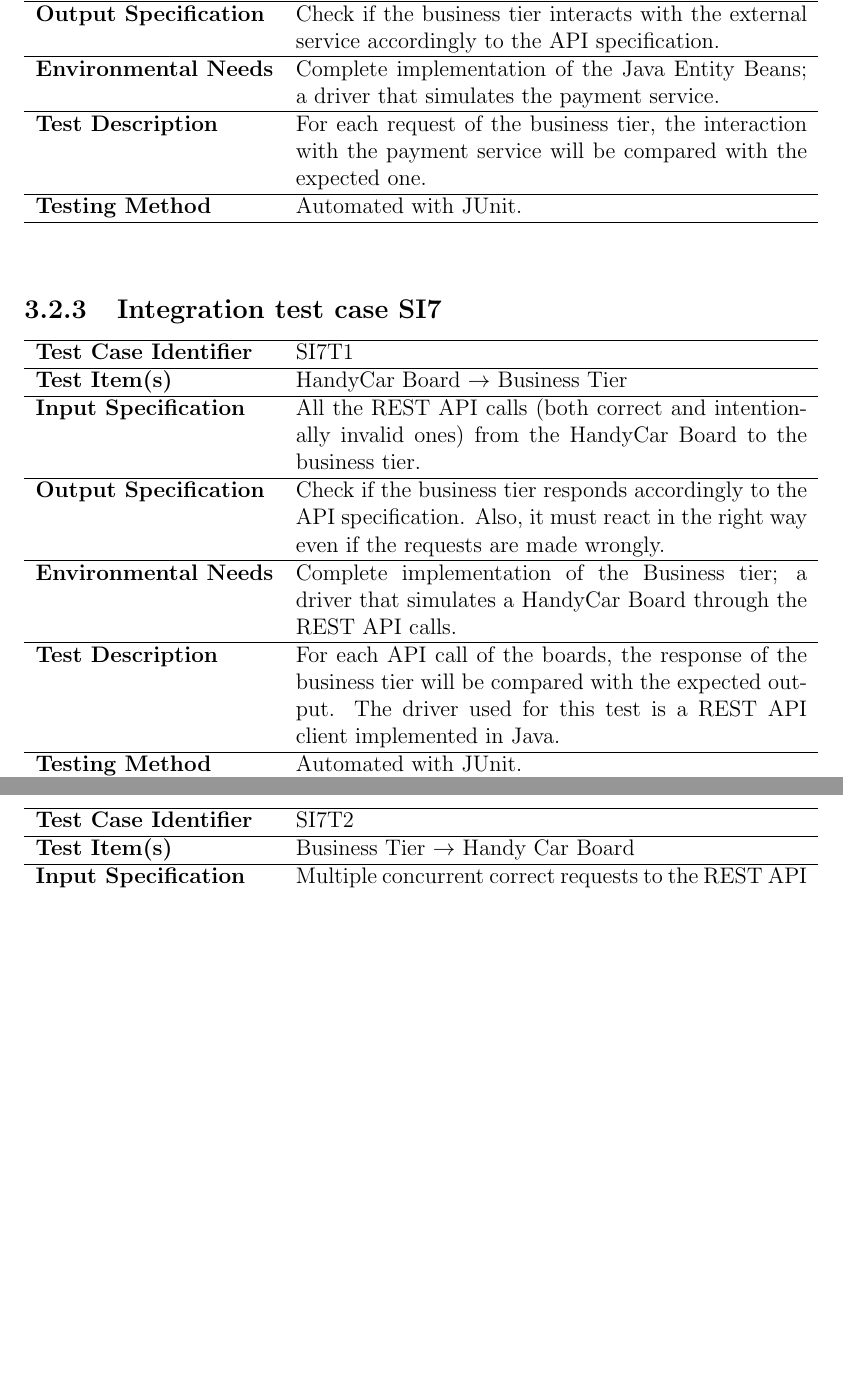
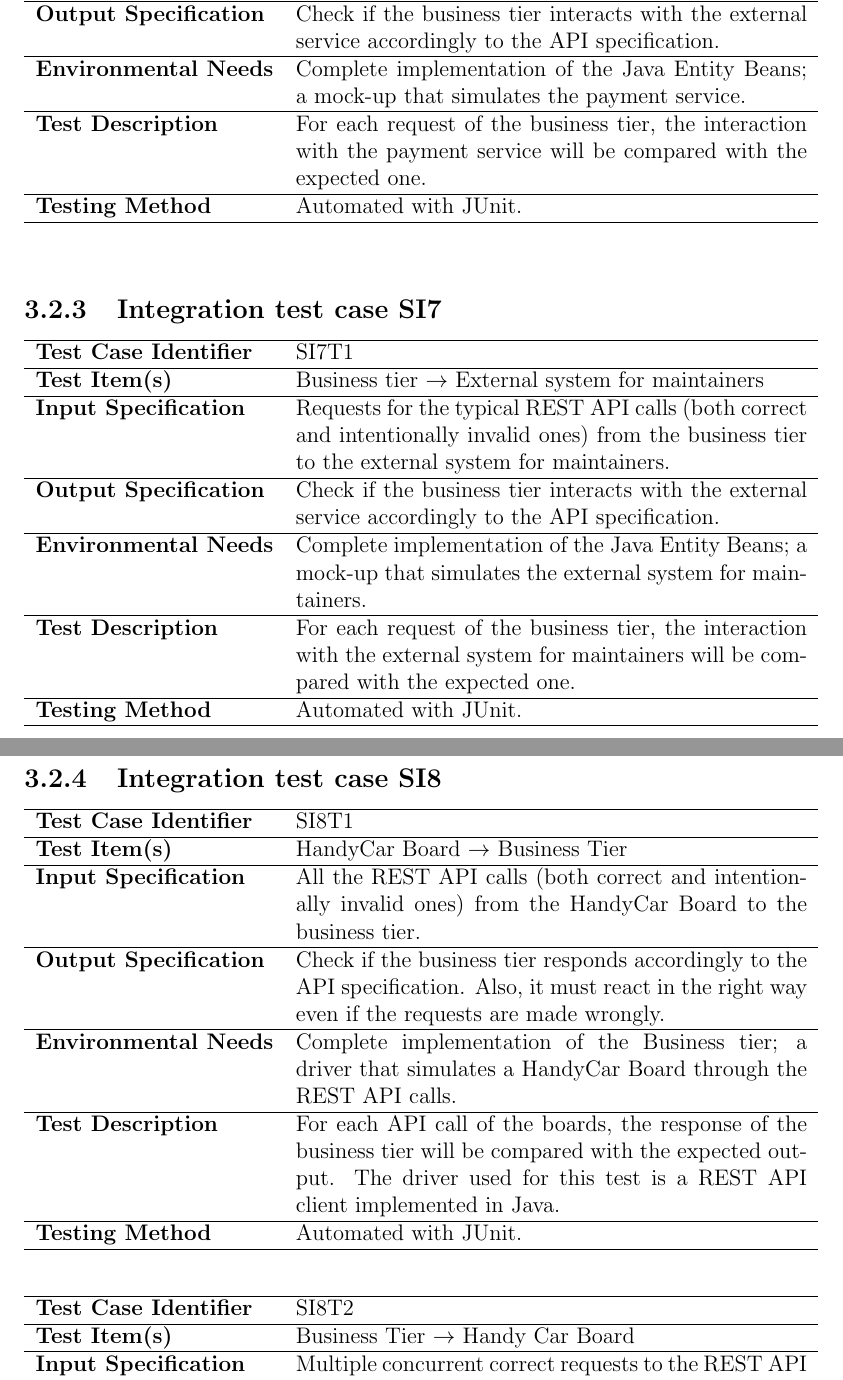
Before and after one commit to marcomiglionico94/Software-Engineering-2-Project, a LaTeX document (src/itpd/main.tex, which reads src/itpd/individual_steps/external_services.tex): two parts of pages 18 and 19 of 32, joined at a grey line, cut so that both start at the same text, the shorter picture padded with empty space. Compiled offline with pdfLaTeX.

Commit message:
Minor fixing

```diff
--- a/src/itpd/individual_steps/external_services.tex
+++ b/src/itpd/individual_steps/external_services.tex
@@ -34,7 +34,7 @@
     \hline
     \textbf{Output Specification} & Check if the business tier interacts with the external service accordingly to the API specification.\\
     \hline
-    \textbf{Environmental Needs} & Complete implementation of the Java Entity Beans; a driver that simulates the payment service.\\
+    \textbf{Environmental Needs} & Complete implementation of the Java Entity Beans; a mock-up that simulates the payment service.\\
     \hline
     \textbf{Test Description} & For each request of the business tier, the interaction with the payment service will be compared with the expected one.\\
     \hline
@@ -50,6 +50,30 @@
 \begin{tabular}{l p{0.7\textwidth}}
     \hline
     \textbf{Test Case Identifier} & SI7T1\\
+    \hline
+    \textbf{Test Item(s)} & Business tier $\rightarrow$ External system for maintainers\\
+    \hline
+    \textbf{Input Specification} & Requests for the typical REST API calls (both correct and intentionally invalid ones) from the business tier to the external system for maintainers.\\
+    \hline
+    \textbf{Output Specification} & Check if the business tier interacts with the external service accordingly to the API specification.\\
+    \hline
+    \textbf{Environmental Needs} & Complete implementation of the Java Entity Beans; a mock-up that simulates the external system for maintainers.\\
+    \hline
+    \textbf{Test Description} & For each request of the business tier, the interaction with the external system for maintainers will be compared with the expected one.\\
+    \hline
+    \textbf{Testing Method} & Automated with JUnit.\\
+    \hline
+\end{tabular}
+
+\vspace{2em}
+
+
+\subsection{Integration test case SI8}
+\label{sec:performance-business}
+
+\begin{tabular}{l p{0.7\textwidth}}
+    \hline
+    \textbf{Test Case Identifier} & SI8T1\\
     \hline
     \textbf{Test Item(s)} & HandyCar Board $\rightarrow$ Business Tier\\
     \hline
@@ -69,7 +93,7 @@
 
 \noindent\begin{tabular}{l p{0.7\textwidth}}
     \hline
-    \textbf{Test Case Identifier} & SI7T2\\
+    \textbf{Test Case Identifier} & SI8T2\\
     \hline
     \textbf{Test Item(s)} & Business Tier $\rightarrow$ Handy Car Board\\
     \hline
```
Also changed, not shown: src/itpd/stubs_and_drivers/mock.tex (+2 -1 lines), src/itpd/individual_steps/external_services.tex (2 more changed lines).
